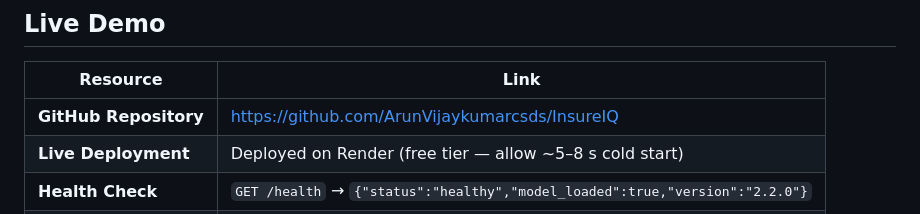
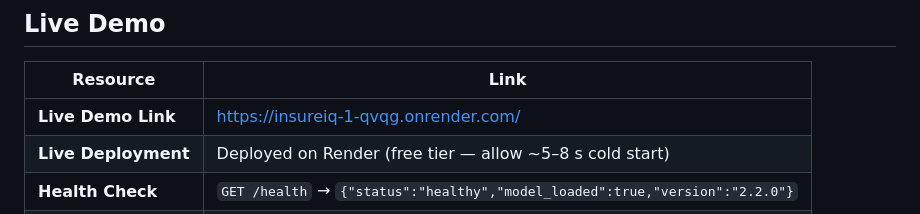
Before and after one commit to ArunVijaykumarcsds/InsureIQ, a Markdown page: README.md, the part around the change. GitHub-like rendering.

Commit message:
Update Live Demo link in README.md

```diff
--- a/README.md
+++ b/README.md
@@ -61,7 +61,7 @@ InsureIQ demystifies health insurance pricing. A user enters ten inputs — age,
 
 | Resource | Link |
 |---|---|
-| **GitHub Repository** | https://github.com/ArunVijaykumarcsds/InsureIQ |
+| **Live Demo Link** | https://insureiq-1-qvqg.onrender.com/ |
 | **Live Deployment** | Deployed on Render (free tier — allow ~5–8 s cold start) |
 | **Health Check** | `GET /health` → `{"status":"healthy","model_loaded":true,"version":"2.2.0"}` |
 | **System Status** | `GET /system-status` → full runtime diagnostics |
```
